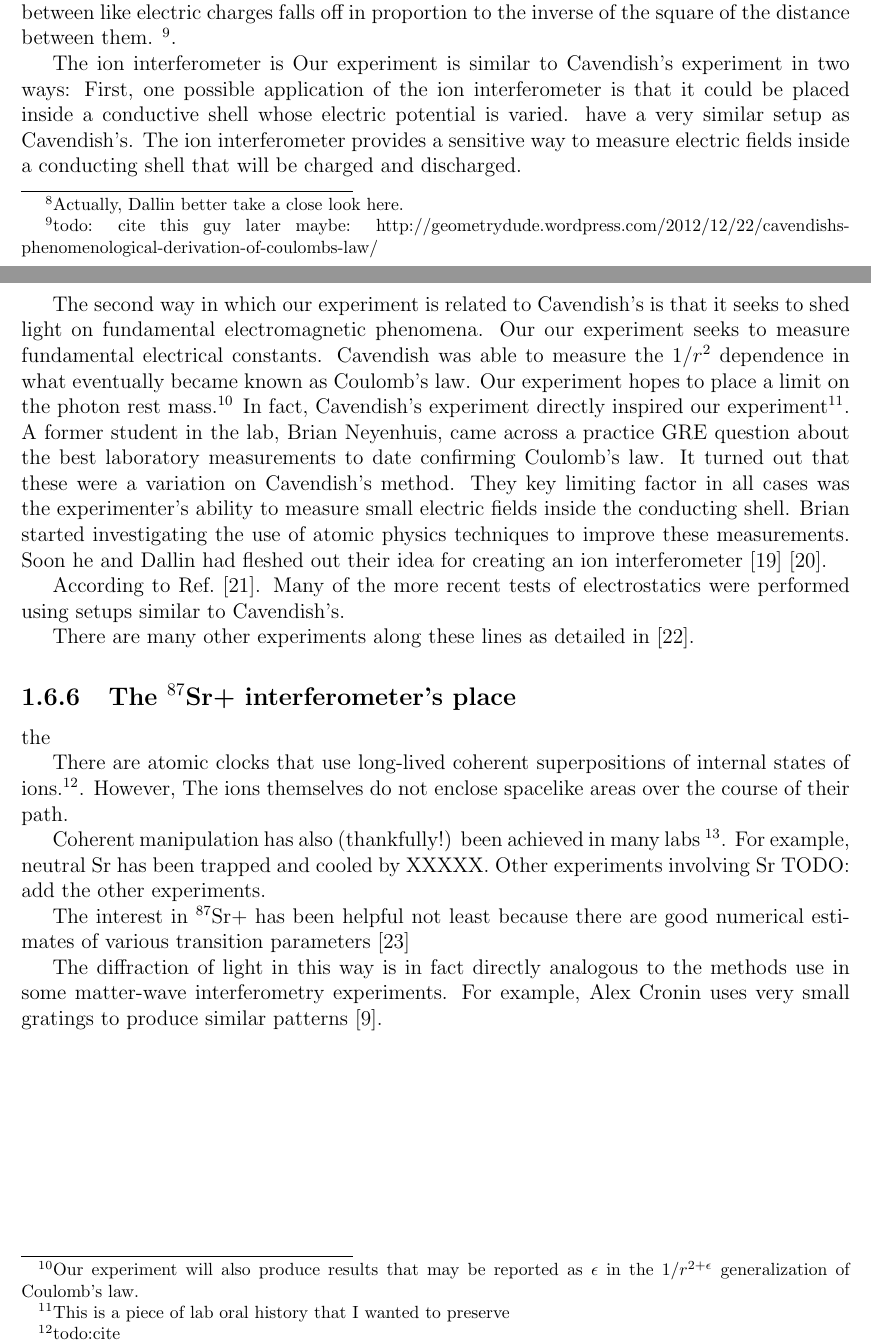
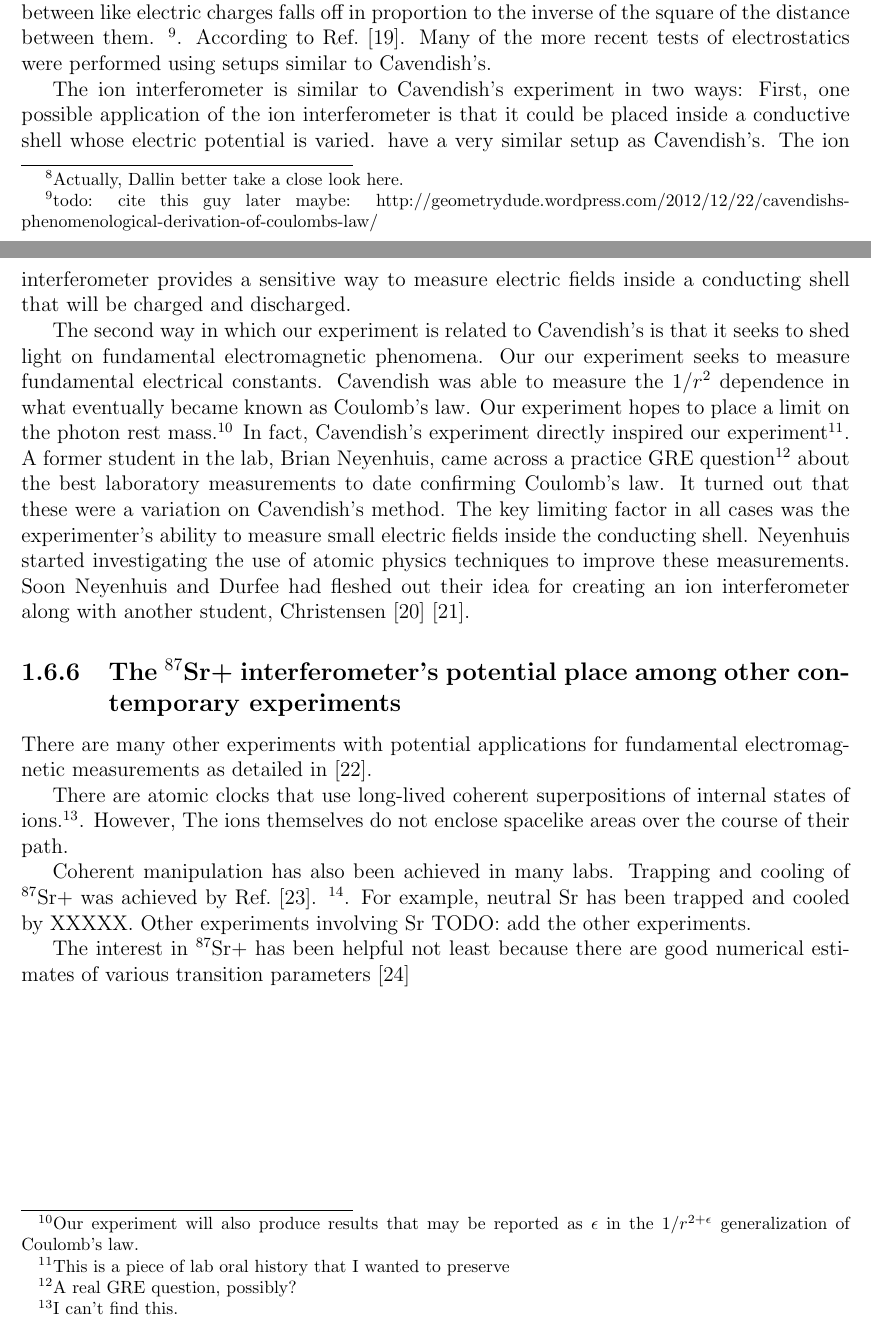
Before and after one commit to jlarchibald/masters_thesis, a LaTeX thesis (masterTHESIS/Thesis.tex, which reads masterTHESIS/historicalOverviewAndMotivation.tex): two parts of pages 8 and 9 of 61, joined at a grey line, cut so that both start at the same text. Compiled offline with pdfLaTeX.

Commit message:
worked on intro

```diff
--- a/masterTHESIS/historicalOverviewAndMotivation.tex
+++ b/masterTHESIS/historicalOverviewAndMotivation.tex
@@ -31,29 +30,24 @@ More recently, atom interferometers have been used for many different types of e
 \subsection{Laboratory-based electromagnetic tests}
 
 One possible application of our apparatus is that it can be used  to detect small electric fields in a setup like the one famously used by Cavendish in his early electrostatic experiments. Cavendish effectively measured fundamental electrostatic constants by measuring the electric filed inside a charged, conducting enclosure. By demonstrating that the electric fields were 0 regardless of the charge on the enclosure, Cavendish was able to deduce that the repulsion between like electric charges falls off in proportion to the inverse of the square of the distance between them. \footnote{todo: cite this guy later maybe:  http://geometrydude.wordpress.com/2012/12/22/cavendishs-phenomenological-derivation-of-coulombs-law/}.
+According to Ref.\ \cite{jackson}. Many of the more recent tests of electrostatics were performed using setups similar to Cavendish's.
 
-The ion interferometer is Our experiment is similar to Cavendish's experiment in two ways: First, one possible application of the ion interferometer is that it could be placed inside a conductive shell whose electric potential is varied. have a very similar setup as Cavendish's. The ion interferometer provides a sensitive way to measure electric fields inside a conducting shell that will be charged and discharged.
+The ion interferometer is similar to Cavendish's experiment in two ways: First, one possible application of the ion interferometer is that it could be placed inside a conductive shell whose electric potential is varied. have a very similar setup as Cavendish's. The ion interferometer provides a sensitive way to measure electric fields inside a conducting shell that will be charged and discharged.
 
 The second way in which our experiment is related to Cavendish's is that it seeks to shed light on fundamental electromagnetic phenomena. Our our experiment seeks to measure fundamental electrical constants. Cavendish was able to measure the $1/r^2$ dependence in what eventually became known as Coulomb's law. Our experiment hopes to place a limit on the photon rest mass.\footnote{Our experiment will also produce results that may be reported as $\epsilon$ in the $1/r^{2+\epsilon}$ generalization of Coulomb's law.}
 %footnote{who am I to say who did what first?}\cite{jackson} \footnote{it'd be nice to get Cavendish's original paper}
 %I don't really know if the finite conductivity of the shell matters for our experiment.
 %can we characterize copper in some way? I mean by taking time-dependent measurements of the dispersion of charge within the cavity?
-In fact, Cavendish's experiment directly inspired our experiment\footnote{This is a piece of lab oral history that I wanted to preserve}. A former student in the lab, Brian Neyenhuis, came across a practice GRE question about the best laboratory measurements to date confirming Coulomb's law. It turned out that these were a variation on Cavendish's method. They key limiting factor in all cases was the experimenter's ability to measure small electric fields inside the conducting shell. Brian started investigating the use of atomic physics techniques to improve these measurements. Soon he and Dallin had fleshed out their idea for creating an ion interferometer \cite{NeyenhuisIon}\cite{christensen_arxiv_calcs}.
-
-According to Ref.\ \cite{jackson}. Many of the more recent tests of electrostatics were performed using setups similar to Cavendish's.
-
-%todo: find that paper that cites our experiment
-There are many other experiments along these lines as detailed in \cite{PhotonMassSurvey}.
-
-\subsection{The $^{87}$Sr+ interferometer's place}
-the
+In fact, Cavendish's experiment directly inspired our experiment\footnote{This is a piece of lab oral history that I wanted to preserve}. A former student in the lab, Brian Neyenhuis, came across a practice GRE question\footnote{A real GRE question, possibly?} about the best laboratory measurements to date confirming Coulomb's law. It turned out that these were a variation on Cavendish's method. The key limiting factor in all cases was the experimenter's ability to measure small electric fields inside the conducting shell. Neyenhuis started investigating the use of atomic physics techniques to improve these measurements. Soon Neyenhuis and Durfee had fleshed out their idea for creating an ion interferometer along with another student, Christensen \cite{NeyenhuisIon}\cite{christensen_arxiv_calcs}.
 
 
-There are atomic clocks that use long-lived coherent superpositions of internal states of ions.\footnote{todo:cite}. However, The ions themselves do not enclose spacelike areas over the course of their path.
+\subsection{The $^{87}$Sr+ interferometer's potential place among other contemporary experiments}
 
-Coherent manipulation has also (thankfully!) been achieved in many labs \footnote{Todo:CITE!}. For example, neutral Sr has been trapped and cooled by XXXXX.
+There are many other experiments with potential applications for fundamental electromagnetic measurements as detailed in \cite{PhotonMassSurvey}.
+
+There are atomic clocks that use long-lived coherent superpositions of internal states of ions.\footnote{I can't find this. }. However, The ions themselves do not enclose spacelike areas over the course of their path.
+
+Coherent manipulation has also been achieved in many labs. Trapping and cooling of $^{87}$Sr+ was achieved by Ref.~\cite{kurosu_trap_sr}. \footnote{Todo:CITE!}. For example, neutral Sr has been trapped and cooled by XXXXX.
 Other experiments involving Sr TODO: add the other experiments.
 
 The interest in $^{87}$Sr+ has been helpful not least because there are good numerical estimates of various transition parameters \cite{safronovaTheory}
-
-The diffraction of light in this way is in fact directly analogous to the methods use in some matter-wave interferometry experiments. For example, Alex Cronin uses very small gratings to produce similar patterns \cite{Kronin_RMP}.
```
Also changed, not shown: masterTHESIS/mybib.bib (+13 -0 lines), masterTHESIS/historicalOverviewAndMotivation.tex (1 more changed lines), 1 other file.
